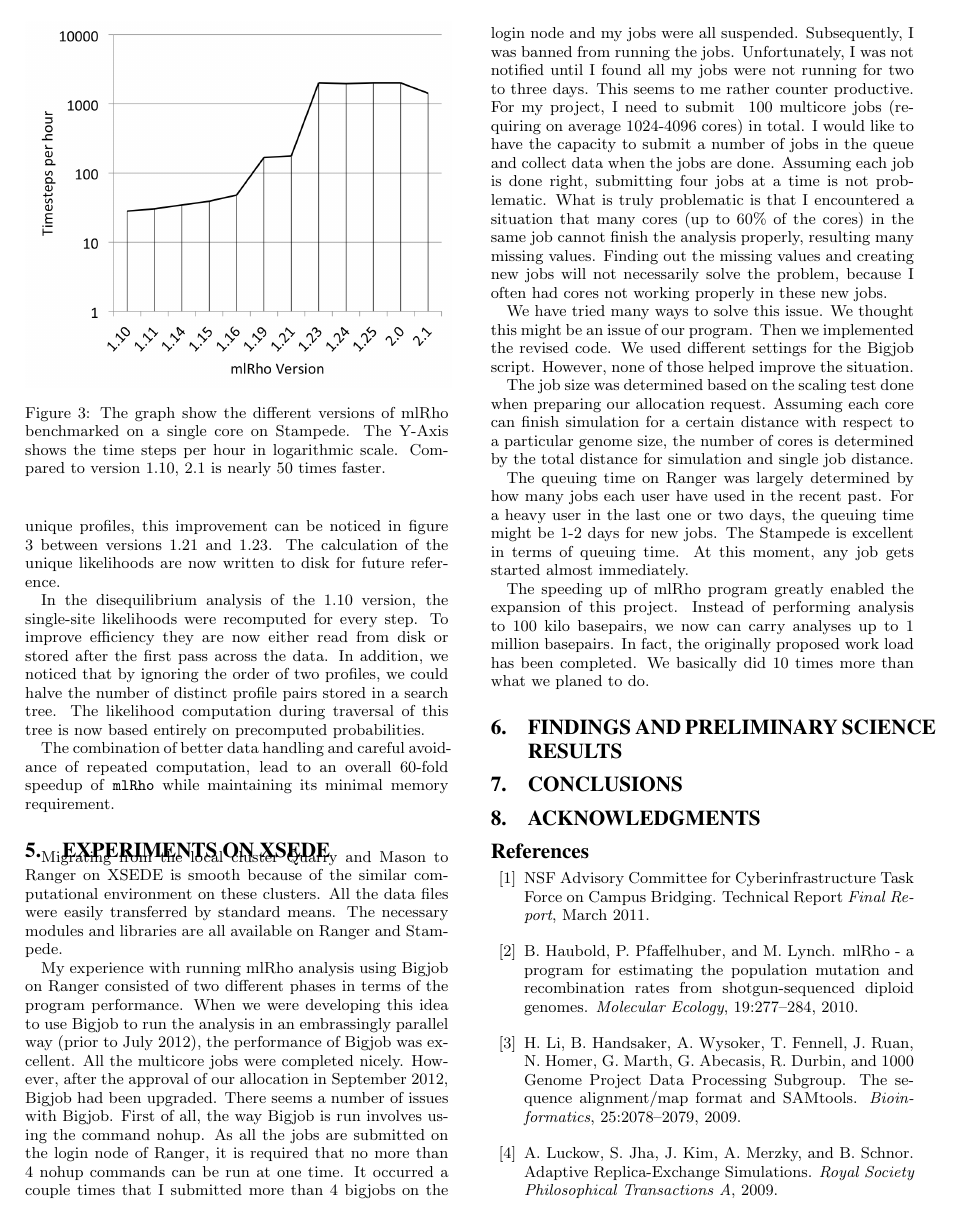
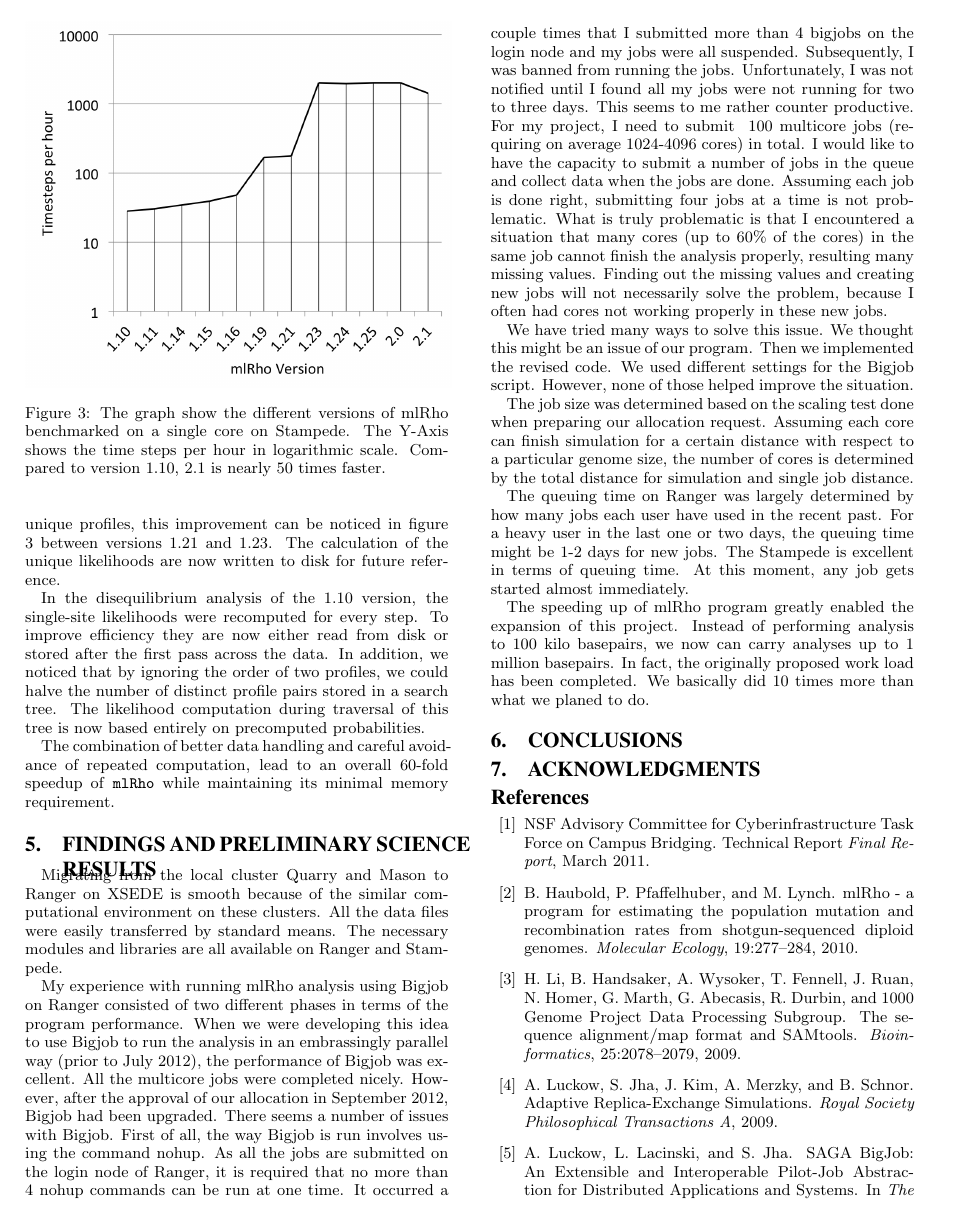
Before and after one commit to scamicha/XSEDE13, a LaTeX paper (xsede13.tex): page 6 of 7. Compiled offline with pdfLaTeX.

Commit message:
More writing

```diff
--- a/xsede13.tex
+++ b/xsede13.tex
@@ -719,7 +719,7 @@ speedup of \ty{mlRho} while maintaining its minimal memory requirement.
 %   \end{center}
 % \end{figure}
 
-\section{Experiments on XSEDE}{\label{sec:experiments}
+\section{Findings and Preliminary Science Results}\label{sec:results}
 Migrating from the local cluster Quarry and Mason to Ranger on XSEDE is smooth because of the similar computational environment on these clusters. All the data files were easily transferred by standard means. The necessary modules and libraries are all available on Ranger and Stampede.
 
 My experience with running mlRho analysis using Bigjob on Ranger consisted of two different phases in terms of the program performance. When we were developing this idea to use Bigjob to run the analysis in an embrassingly parallel way (prior to July 2012), the performance of Bigjob was excellent. All the multicore jobs were completed nicely. However, after the approval of our allocation in September 2012, Bigjob had been upgraded. There seems a number of issues with Bigjob. First of all, the way Bigjob is run involves using the command nohup. As all the jobs are submitted on the login node of Ranger, it is required that no more than 4 nohup commands can be run at one time. It occurred a couple times that I submitted more than 4 bigjobs on the login node and my jobs were all suspended. Subsequently, I was banned from running the jobs. Unfortunately, I was not notified until I found all my jobs were not running for two to three days. This seems to me rather counter productive. For my project, I need to submit ~100 multicore jobs (requiring on average 1024-4096 cores) in total. I would like to have the capacity to submit a number of jobs in the queue and collect data when the jobs are done. Assuming each job is done right, submitting four jobs at a time is not problematic. What is truly problematic is that I encountered a situation that many cores (up to 60\% of the cores) in the same job cannot finish the analysis properly, resulting many missing values. Finding out the missing values and creating new jobs will not necessarily solve the problem, because I often had cores not working properly in these new jobs.
```
Also changed, not shown: xsede13.tex (2 more changed lines).
